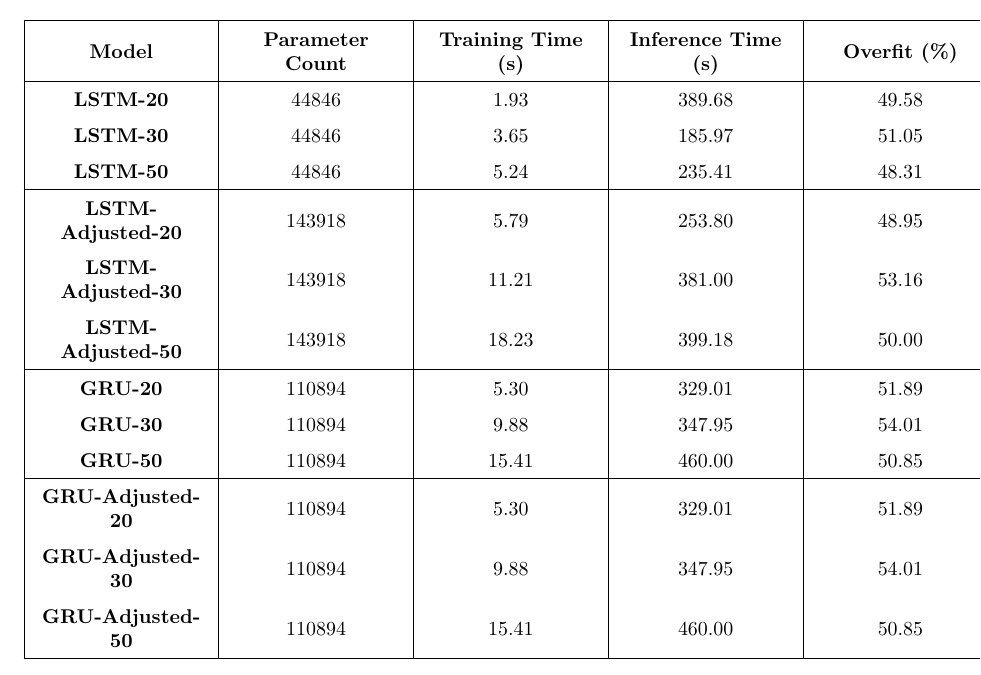
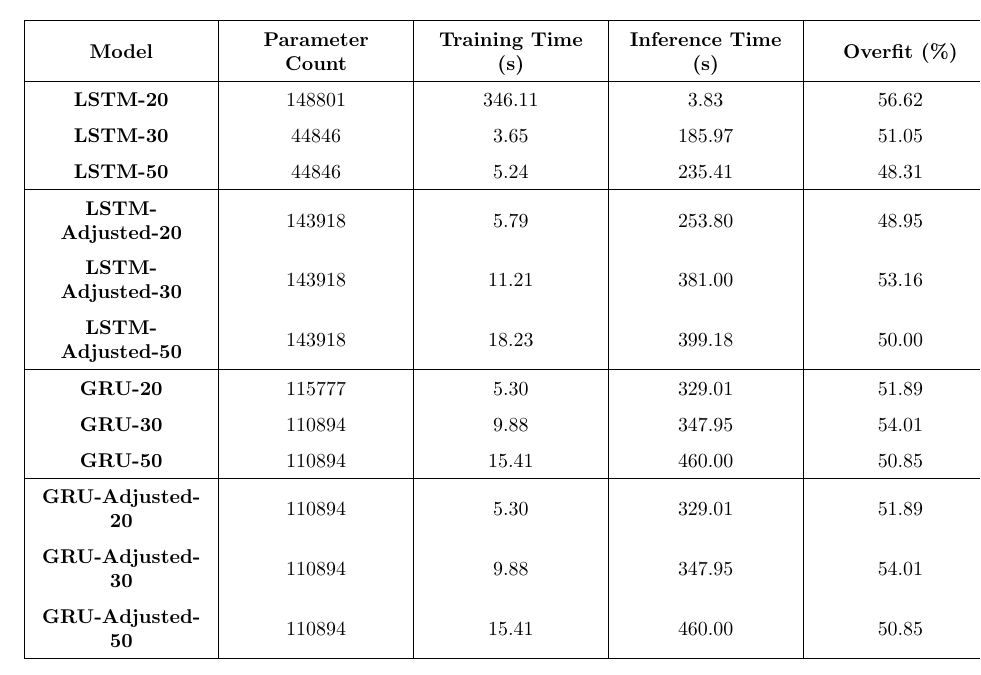
Before and after one commit to jaskinkabir/Intro_Deep_Learning, a LaTeX document (HM3/Kabir_Report_3.tex): part of page 6 of 7, cut so that both start at the same text. Compiled offline with pdfLaTeX.

Commit message:
And so there were 2

```diff
--- a/HM3/Kabir_Report_3.tex
+++ b/HM3/Kabir_Report_3.tex
@@ -159,7 +159,7 @@
             \hline
             \textbf{Model} & \textbf{Parameter Count} & \textbf{Training Time (s)} & \textbf{Inference Time (s)} & \textbf{Overfit (\%)} & \textbf{Accuracy (\%)} \\
             \hline
-            \textbf{LSTM-20}  & 44846  & 1.93  & 389.68  & 49.58 \\
+            \textbf{LSTM-20}  & 148801   & 346.11  & 3.83  & 56.62 \\ %done
             \textbf{LSTM-30}  & 44846  & 3.65  & 185.97  & 51.05 \\
             \textbf{LSTM-50}  & 44846  & 5.24  & 235.41  & 48.31 \\
             \hline
@@ -167,7 +167,7 @@
             \textbf{LSTM-Adjusted-30} & 143918 & 11.21 & 381.00  & 53.16 \\
             \textbf{LSTM-Adjusted-50} & 143918 & 18.23 & 399.18  & 50.00 \\
             \hline
-            \textbf{GRU-20}  & 110894 & 5.30  & 329.01  & 51.89 \\
+            \textbf{GRU-20}  & 115777  & 5.30  & 329.01  & 51.89 \\
             \textbf{GRU-30}  & 110894 & 9.88  & 347.95  & 54.01 \\
             \textbf{GRU-50}  & 110894 & 15.41 & 460.00  & 50.85 \\
             \hline
```
Also changed, not shown: HM3/Kabir_Report_3.pdf, HM3/images/GRU-Adjusted-30_training_new.png (added), 5 other files.
